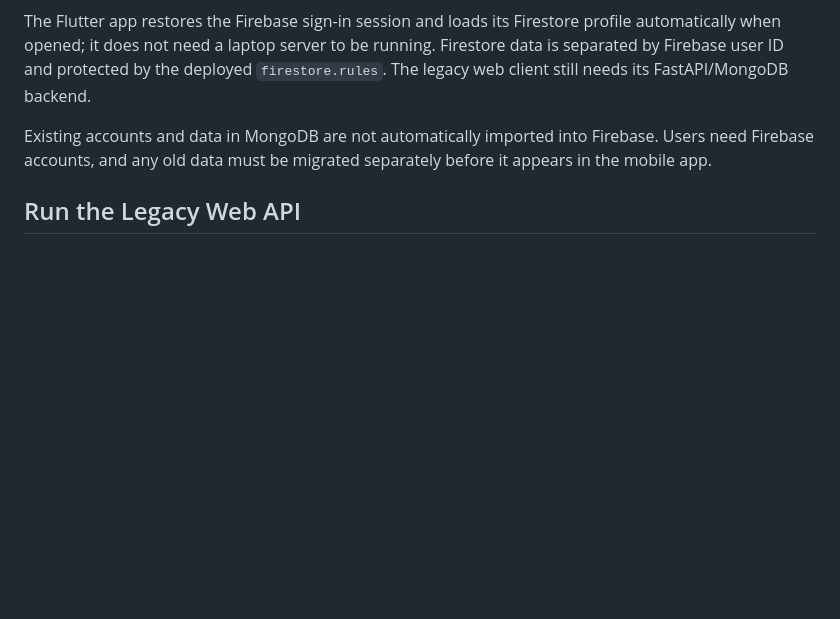
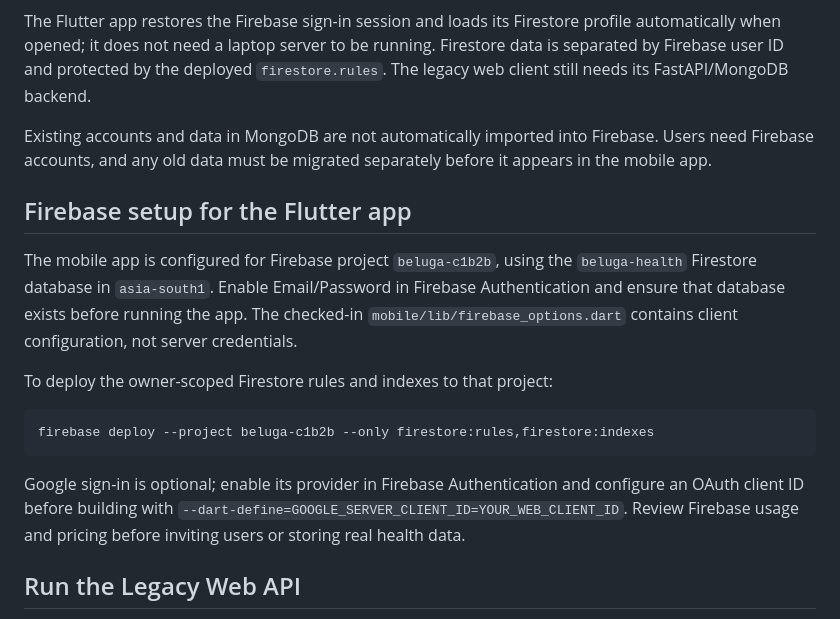
Before and after one commit to Vish-nath/Beluga, a Markdown page: README.md, the part around the change. Rendered like a GitHub page; blank space fills up the shorter version.

Commit message:
docs: add Firebase setup and deployment instructions for Flutter app
- Added Firebase configuration details including project ID, database, and region in README.md
- Provided CLI instructions for deploying Firestore rules and indexes
- Added notes on enabling Email/Password and Google sign-in authentication providers

````diff
--- a/README.md
+++ b/README.md
@@ -45,6 +45,18 @@ flowchart LR
 The Flutter app restores the Firebase sign-in session and loads its Firestore profile automatically when opened; it does not need a laptop server to be running. Firestore data is separated by Firebase user ID and protected by the deployed `firestore.rules`. The legacy web client still needs its FastAPI/MongoDB backend.
 
 Existing accounts and data in MongoDB are not automatically imported into Firebase. Users need Firebase accounts, and any old data must be migrated separately before it appears in the mobile app.
+
+## Firebase setup for the Flutter app
+
+The mobile app is configured for Firebase project `beluga-c1b2b`, using the `beluga-health` Firestore database in `asia-south1`. Enable Email/Password in Firebase Authentication and ensure that database exists before running the app. The checked-in `mobile/lib/firebase_options.dart` contains client configuration, not server credentials.
+
+To deploy the owner-scoped Firestore rules and indexes to that project:
+
+```powershell
+firebase deploy --project beluga-c1b2b --only firestore:rules,firestore:indexes
+```
+
+Google sign-in is optional; enable its provider in Firebase Authentication and configure an OAuth client ID before building with `--dart-define=GOOGLE_SERVER_CLIENT_ID=YOUR_WEB_CLIENT_ID`. Review Firebase usage and pricing before inviting users or storing real health data.
 
 ## Run the Legacy Web API
 
````
